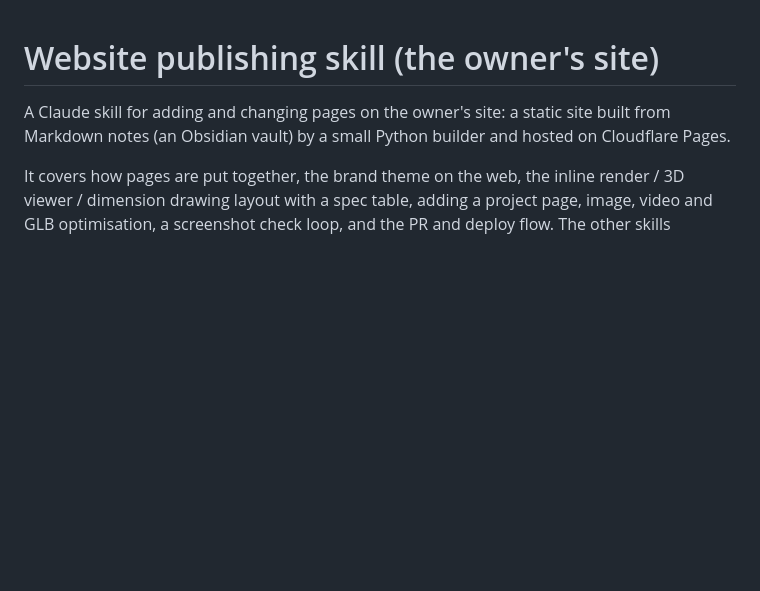
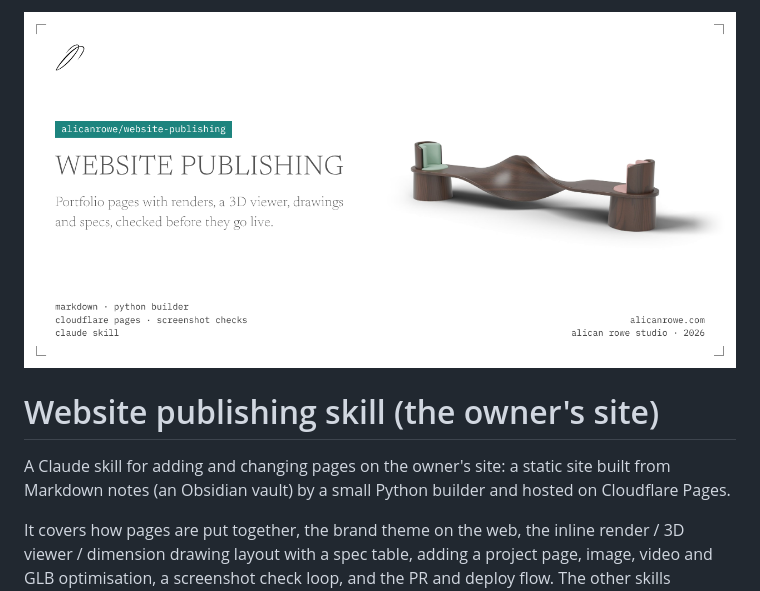
Before and after one commit to alicanrowe/website-publishing, a Markdown page: README.md, the part around the change. GitHub-like rendering; pictures changed too: .github/banner.png (added); blank space fills up the shorter version.

Commit message:
Add brand banner to README
Co-Authored-By: Alican Rowe <357772129+alicanrowe@users.noreply.github.com>

```diff
--- a/README.md
+++ b/README.md
@@ -1,3 +1,5 @@
+![Website publishing: Portfolio pages with renders, a 3D viewer, drawings and specs, checked before they go live.](.github/banner.png)
+
 # Website publishing skill (the owner's site)
 
 A Claude skill for adding and changing pages on the owner's site: a static site built from Markdown notes (an Obsidian vault) by a small Python builder and hosted on Cloudflare Pages.
```
